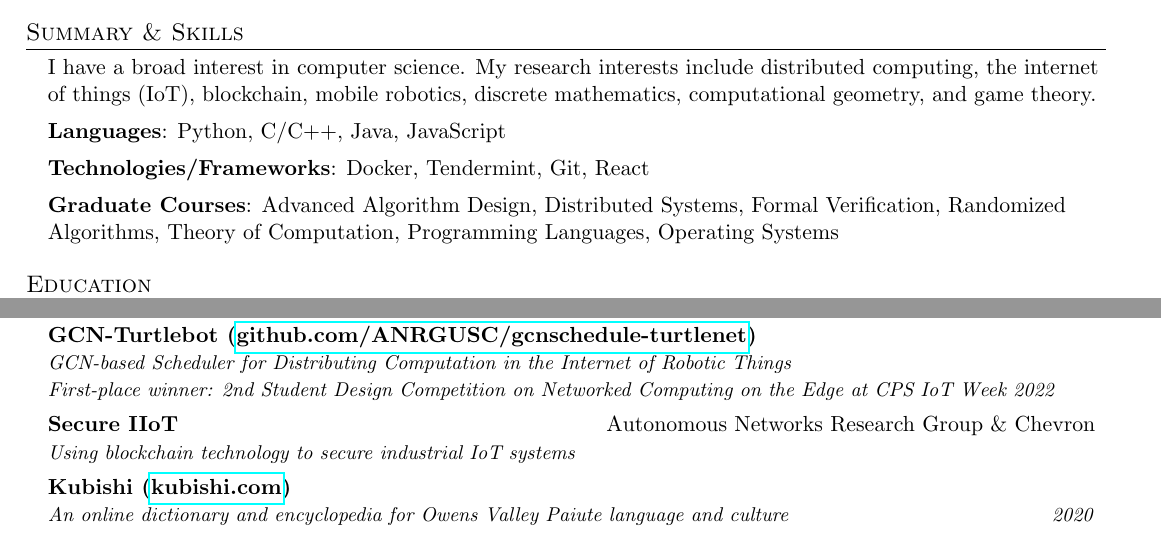
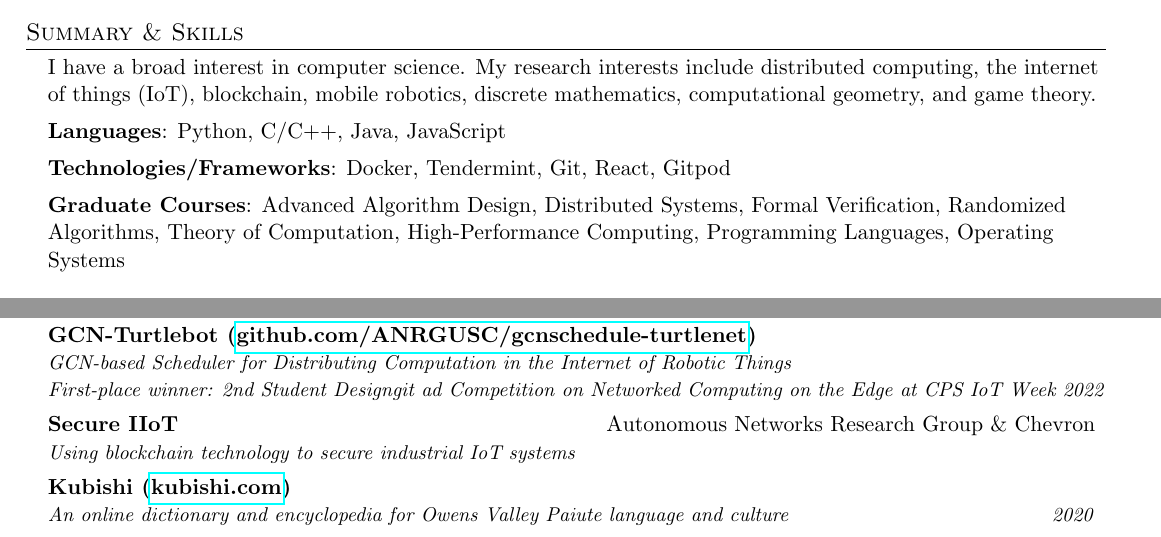
Before and after one commit to jaredraycoleman/cv, a LaTeX CV (cv.tex): two parts of pages 1 and 2 of 2, joined at a grey line, cut so that both start at the same text. Compiled offline with pdfLaTeX.

Commit message:
Minor updates

```diff
--- a/cv.tex
+++ b/cv.tex
@@ -107,8 +107,8 @@
   My research interests include distributed computing, the internet of things (IoT), blockchain, mobile robotics, discrete mathematics, computational geometry, and game theory.
   \vspace{-4pt}\item[]\textbf{Languages}: Python, C/C++, Java, JavaScript
   %\hfill
-  \vspace{-4pt}\item[]\textbf{Technologies/Frameworks}: Docker, Tendermint, Git, React
-  \vspace{-4pt}\item[]\textbf{Graduate Courses}: Advanced Algorithm Design, Distributed Systems, Formal Verification, Randomized Algorithms, Theory of Computation, Programming Languages, Operating Systems
+  \vspace{-4pt}\item[]\textbf{Technologies/Frameworks}: Docker, Tendermint, Git, React, Gitpod
+  \vspace{-4pt}\item[]\textbf{Graduate Courses}: Advanced Algorithm Design, Distributed Systems, Formal Verification, Randomized Algorithms, Theory of Computation, High-Performance Computing, Programming Languages, Operating Systems
 
 \resumeSubHeadingListEnd
 
@@ -218,7 +218,7 @@
     \resumeSubheadingTwo
     {GCN-Turtlebot (\href{https://github.com/ANRGUSC/gcnschedule-turtlenet}{github.com/ANRGUSC/gcnschedule-turtlenet})}{}
     {GCN-based Scheduler for Distributing Computation in the Internet of Robotic Things}{}
-    {First-place winner: 2nd Student Design Competition on Networked Computing on the Edge at CPS IoT Week 2022}{}
+    {First-place winner: 2nd Student Designgit ad Competition on Networked Computing on the Edge at CPS IoT Week 2022}{}
 
     \resumeSubheading
     {Secure IIoT}{Autonomous Networks Research Group \& Chevron}
```
Also changed, not shown: cv.pdf.
